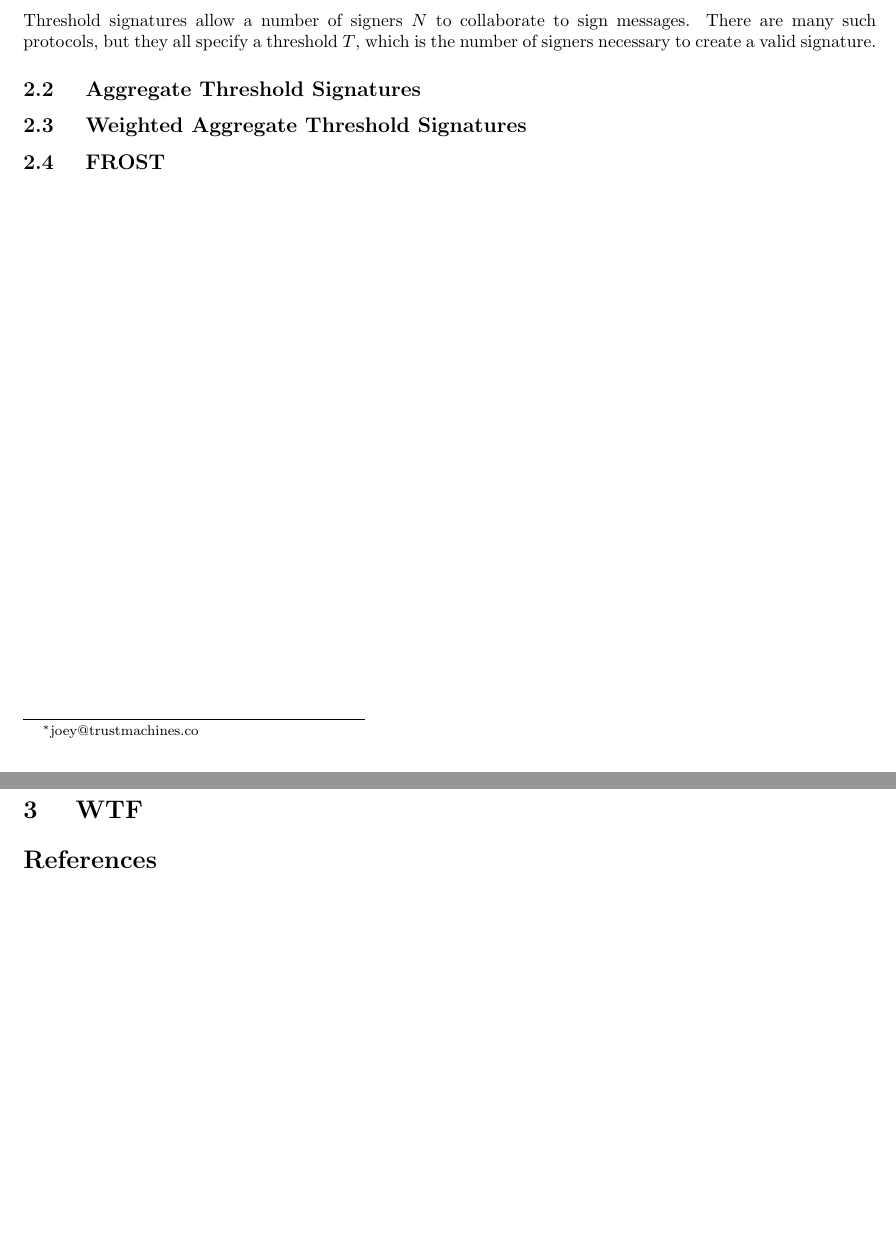
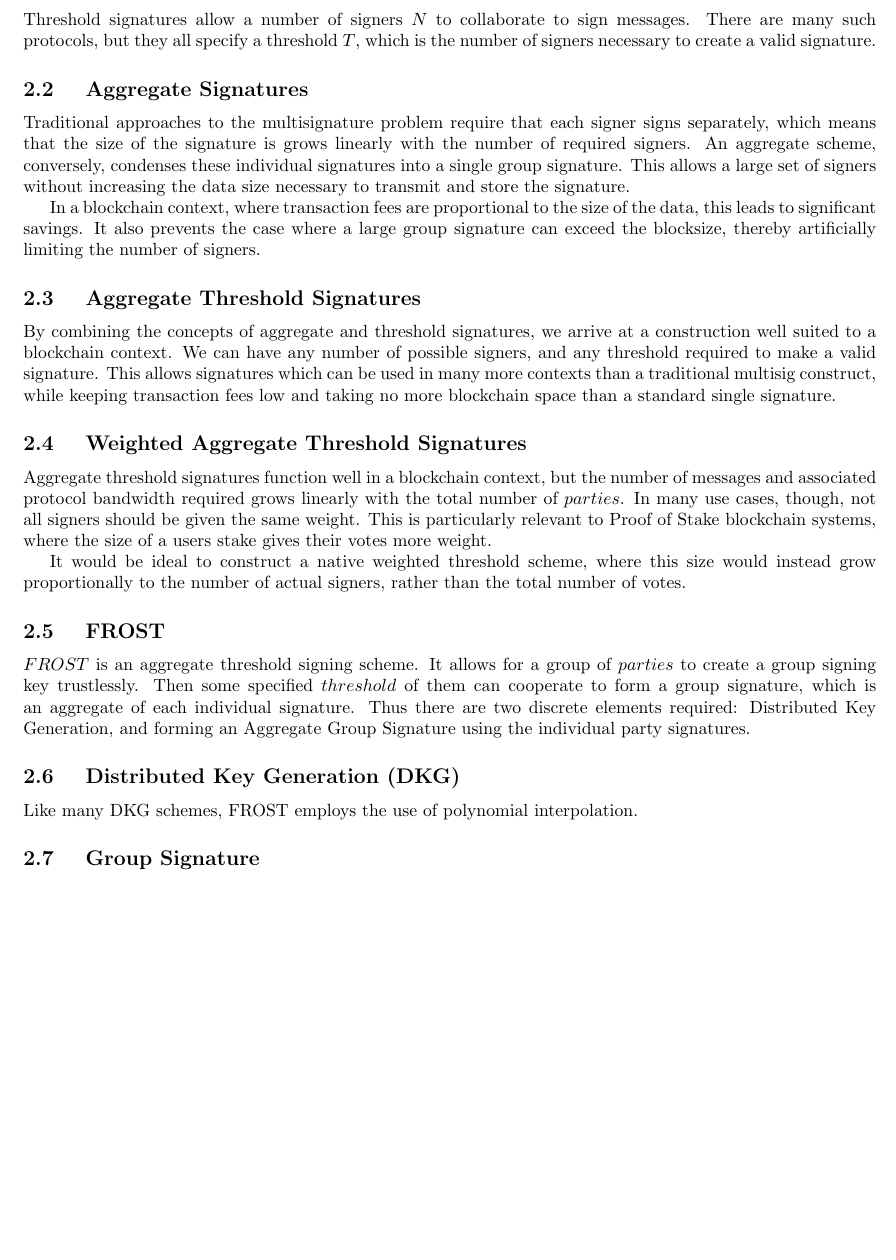
Before and after one commit to Trust-Machines/wsts, a LaTeX document (wtf.tex): two parts of pages 1 and 2 of 2 before the commit and part of page 2 of 5 after it, the two joined at a grey line, cut so that both start at the same text, the shorter picture padded with empty space. Compiled offline with pdfLaTeX.

Commit message:
start filling out wtf whitepaper

```diff
--- a/wtf.tex
+++ b/wtf.tex
@@ -74,15 +79,38 @@ FROST \cite{frost} is a system for making aggregate threshold signatures.
 Threshold signatures allow a number of signers $N$ to collaborate to sign messages.  There are many such protocols, but they all specify a threshold $T$, which is the number of signers necessary to create a valid signature.
 
 \subsection{
+  Aggregate Signatures
+}
+
+Traditional approaches to the multisignature problem require that each signer signs separately, which means that the size of the signature is grows linearly with the number of required signers.  An aggregate scheme, conversely, condenses these individual signatures into a single group signature.  This allows a large set of signers without increasing the data size necessary to transmit and store the signature.
+
+In a blockchain context, where transaction fees are proportional to the size of the data, this leads to significant savings.  It also prevents the case where a large group signature can exceed the blocksize, thereby artificially limiting the number of signers.
+
+\subsection{
   Aggregate Threshold Signatures
 }
 
+By combining the concepts of aggregate and threshold signatures, we arrive at a construction well suited to a blockchain context.  We can have any number of possible signers, and any threshold required to make a valid signature.  This allows signatures which can be used in many more contexts than a traditional multisig construct, while keeping transaction fees low and taking no more blockchain space than a standard single signature.
 
 \subsection{
   Weighted Aggregate Threshold Signatures
 }
 
+Aggregate threshold signatures function well in a blockchain context, but the number of messages and associated protocol bandwidth required grows linearly with the total number of $parties$.  In many use cases, though, not all signers should be given the same weight.  This is particularly relevant to Proof of Stake blockchain systems, where the size of a users stake gives their votes more weight.
 
+It would be ideal to construct a native weighted threshold scheme, where this size would instead grow proportionally to the number of actual signers, rather than the total number of votes.
 
 \subsection{
   FROST
+}
+
+$FROST$ is an aggregate threshold signing scheme.  It allows for a group of $parties$ to create a group signing key trustlessly.  Then some specified $threshold$ of them can cooperate to form a group signature, which is an aggregate of each individual signature.  Thus there are two discrete elements required: Distributed Key Generation, and forming an Aggregate Group Signature using the individual party signatures.
+
+\subsection{
+  Distributed Key Generation (DKG)
+}
+
+Like many DKG schemes, FROST employs the use of polynomial interpolation.
+
+\subsection{
+  Group Signature
```
Also changed, not shown: wtf.tex (16 more changed lines).
